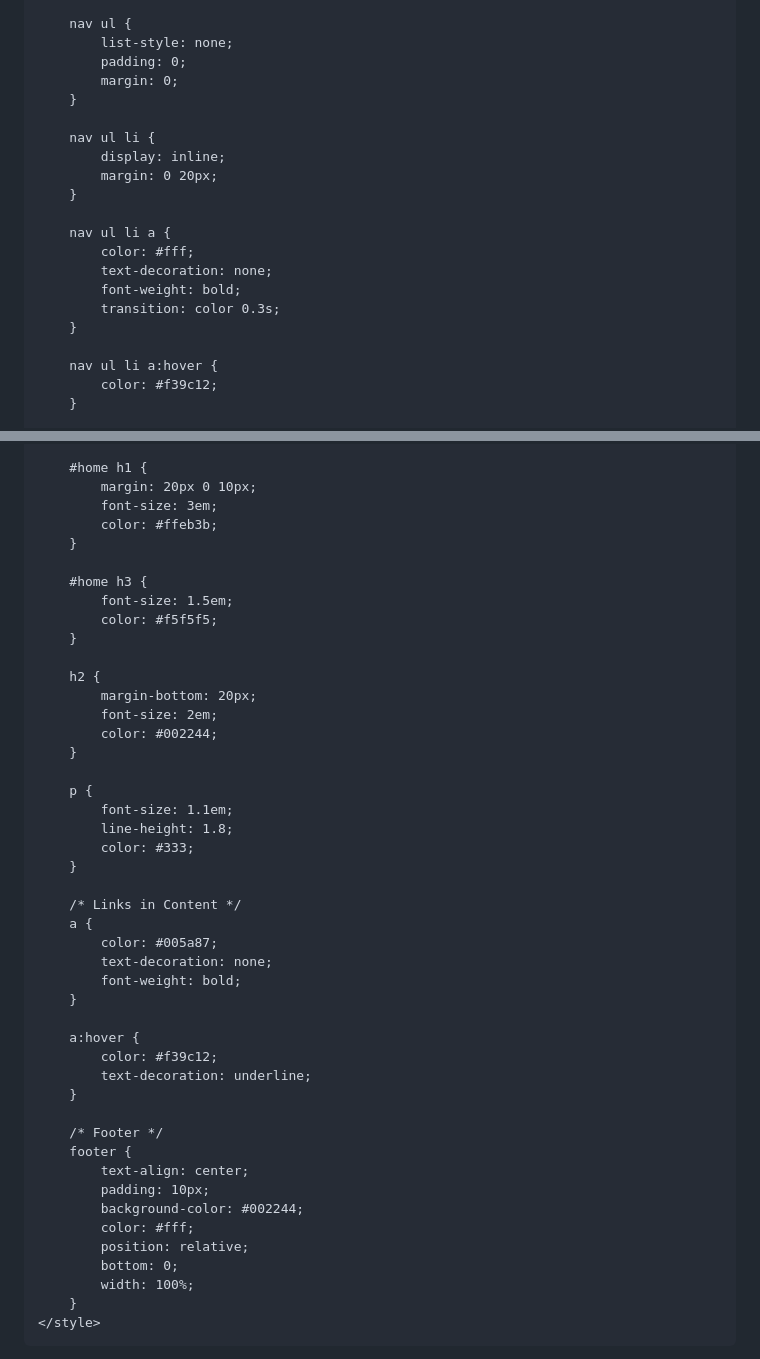
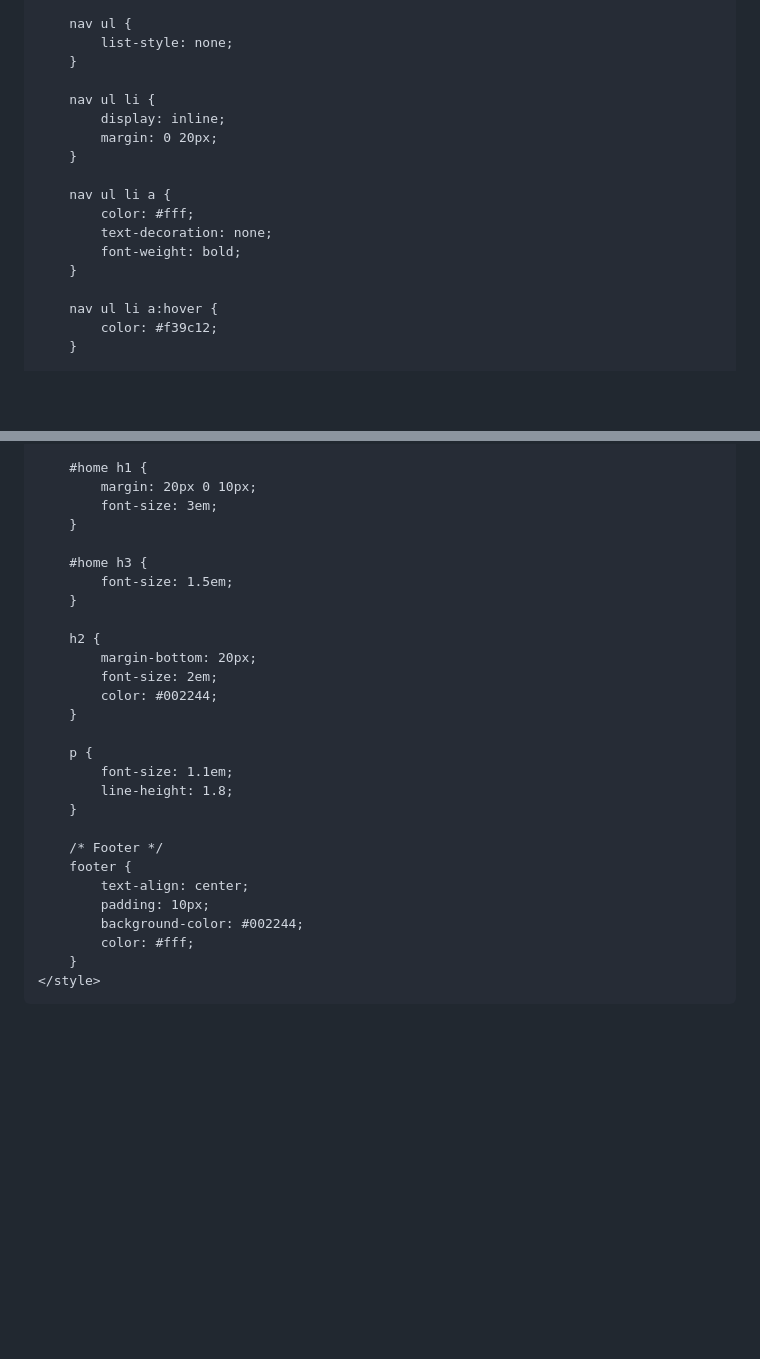
Before and after one commit to waqarmaths/waqarmaths.github.io, a Markdown page: README.md, 2 parts joined by grey strips. GitHub-like rendering; blank space fills up the shorter version.

```diff
--- a/README.md
+++ b/README.md
@@ -35,8 +35,6 @@
 
         nav ul {
             list-style: none;
-            padding: 0;
-            margin: 0;
         }
 
         nav ul li {
@@ -48,7 +46,6 @@
             color: #fff;
             text-decoration: none;
             font-weight: bold;
-            transition: color 0.3s;
         }
 
         nav ul li a:hover {
@@ -77,12 +74,10 @@
         #home h1 {
             margin: 20px 0 10px;
             font-size: 3em;
-            color: #ffeb3b;
         }
 
         #home h3 {
             font-size: 1.5em;
-            color: #f5f5f5;
         }
 
         h2 {
@@ -94,19 +89,6 @@
         p {
             font-size: 1.1em;
             line-height: 1.8;
-            color: #333;
-        }
-
-        /* Links in Content */
-        a {
-            color: #005a87;
-            text-decoration: none;
-            font-weight: bold;
-        }
-
-        a:hover {
-            color: #f39c12;
-            text-decoration: underline;
         }
 
         /* Footer */
@@ -115,9 +97,6 @@
             padding: 10px;
             background-color: #002244;
             color: #fff;
-            position: relative;
-            bottom: 0;
-            width: 100%;
         }
     </style>
 </head>
```
